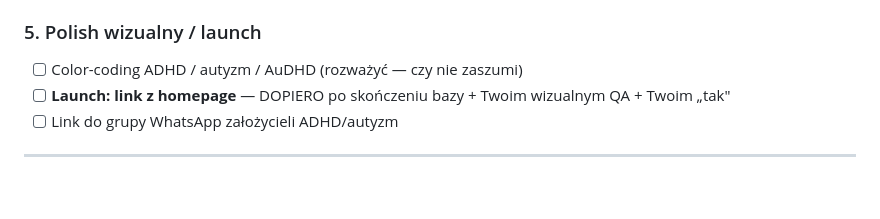
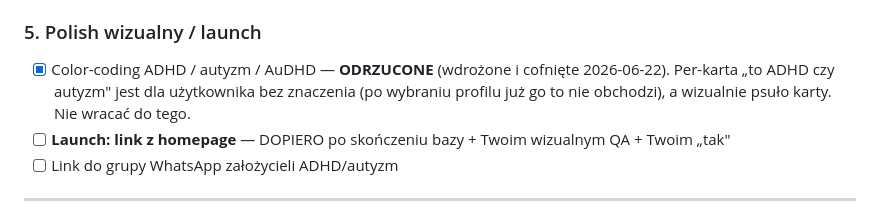
Before and after one commit to cielecki/cielecki-landing, a Markdown page: TODO.md, the part around the change. Drawn GitHub-style; blank space fills up the shorter version.

Commit message:
nt: revert color-coding + mark it rejected in TODO
User verdict after seeing it live: per-card "ADHD vs autism" leaning is irrelevant
once you've picked your profile, and the accent looked bad. Reverted the 3px
border accent everywhere; TODO marks color-coding as decided-against (don't revisit).

```diff
--- a/TODO.md
+++ b/TODO.md
@@ -50,7 +50,9 @@ Kalibracja każdej oceny A–D względem literatury + realne cytowania (sekcja
       jako trafny rozrzut. Narzędzie: `/tmp/edge_audit.py` (raport zasięgu) — przy kolejnym przemiale przejrzeć borderline'y.
 
 ### 5. Polish wizualny / launch
-- [ ] Color-coding ADHD / autyzm / AuDHD (rozważyć — czy nie zaszumi)
+- [x] Color-coding ADHD / autyzm / AuDHD — **ODRZUCONE** (wdrożone i cofnięte 2026-06-22). Per-karta
+      „to ADHD czy autyzm" jest dla użytkownika bez znaczenia (po wybraniu profilu już go to nie obchodzi),
+      a wizualnie psuło karty. Nie wracać do tego.
 - [ ] **Launch: link z homepage** — DOPIERO po skończeniu bazy + Twoim wizualnym QA + Twoim „tak"
 - [ ] Link do grupy WhatsApp założycieli ADHD/autyzm
 
```
